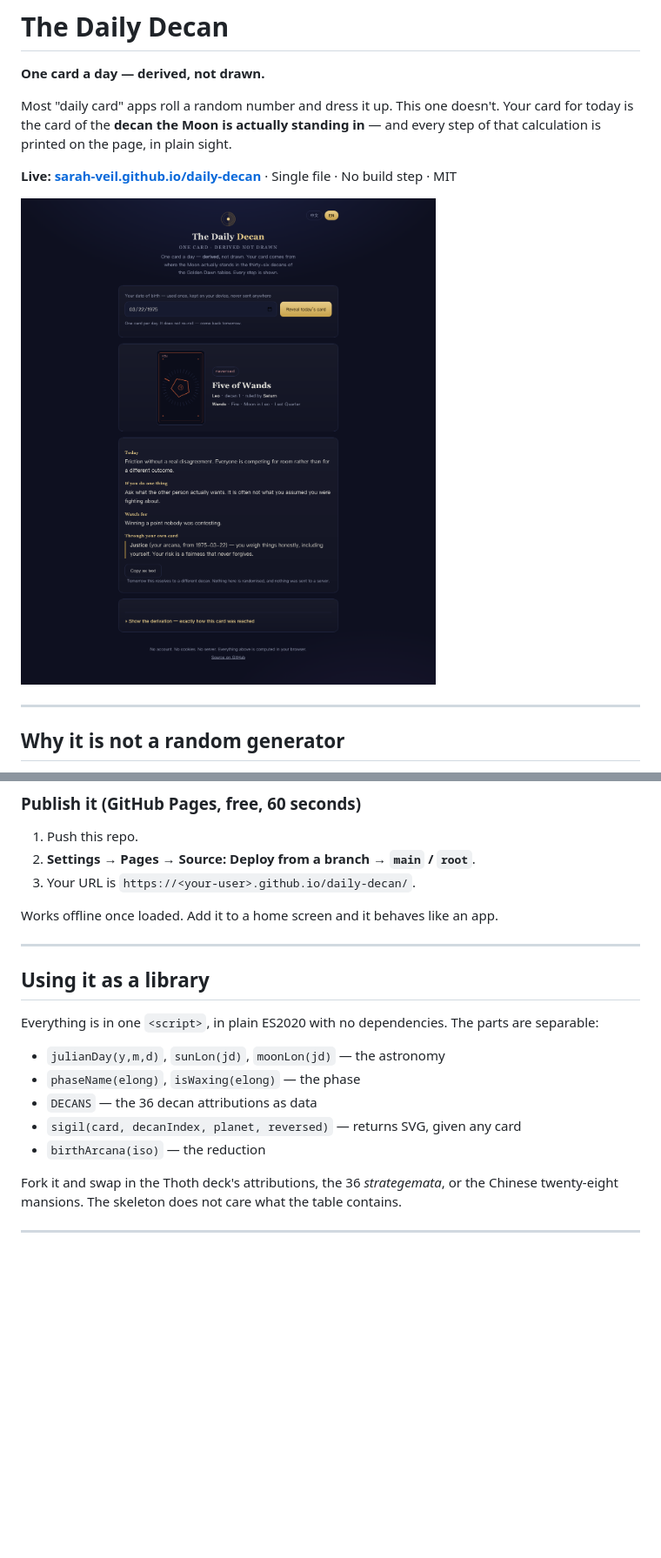
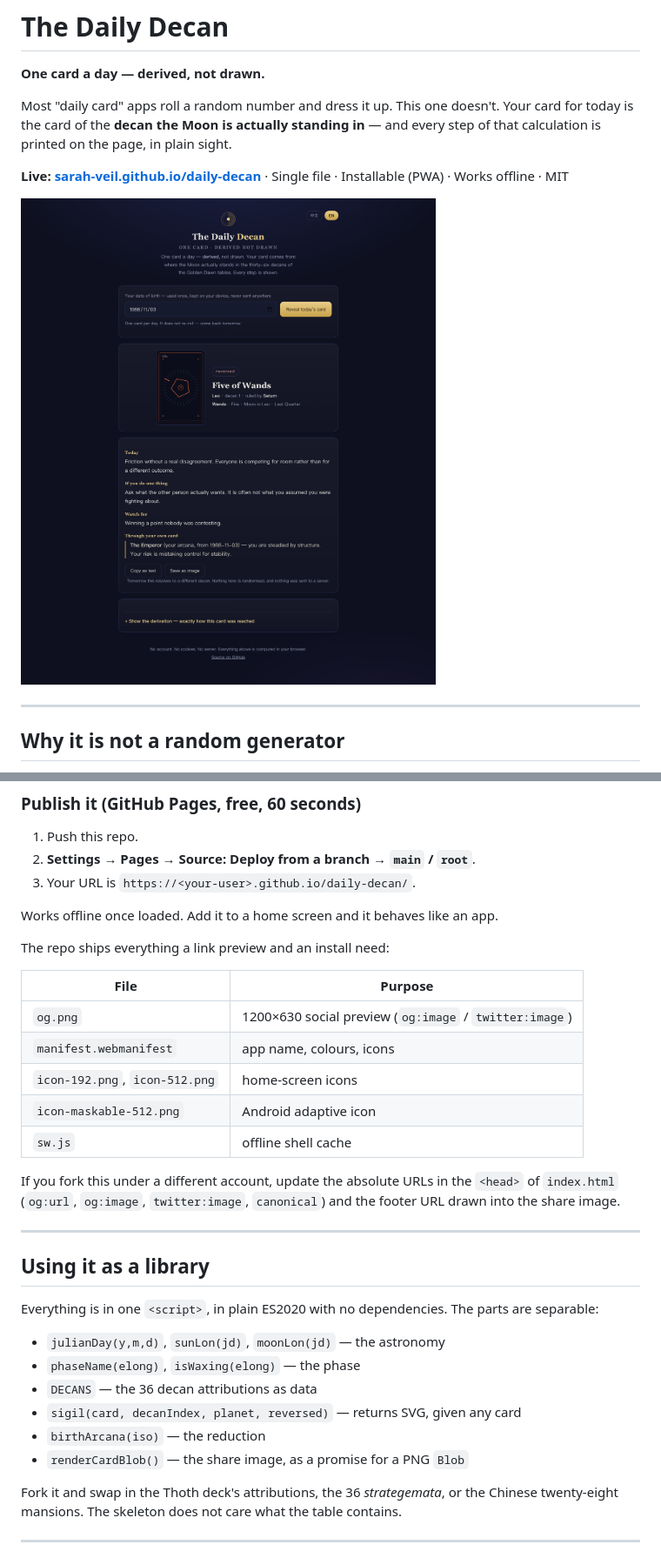
Before and after one commit to sarah-veil/daily-decan, a Markdown page: README.md, 2 parts joined by grey strips. Shown at 87% size. GitHub-like rendering; pictures changed too: screenshot.png; blank space fills up the shorter version.

```diff
--- a/README.md
+++ b/README.md
@@ -6,7 +6,7 @@ Most "daily card" apps roll a random number and dress it up. This one doesn't. Y
 today is the card of the **decan the Moon is actually standing in** — and every step of that
 calculation is printed on the page, in plain sight.
 
-**Live: [sarah-veil.github.io/daily-decan](https://sarah-veil.github.io/daily-decan/)** · Single file · No build step · MIT
+**Live: [sarah-veil.github.io/daily-decan](https://sarah-veil.github.io/daily-decan/)** · Single file · Installable (PWA) · Works offline · MIT
 
 ![The Daily Decan](screenshot.png)
 
@@ -87,6 +96,20 @@ open daily-decan/index.html
 
 Works offline once loaded. Add it to a home screen and it behaves like an app.
 
+The repo ships everything a link preview and an install need:
+
+| File | Purpose |
+|---|---|
+| `og.png` | 1200×630 social preview (`og:image` / `twitter:image`) |
+| `manifest.webmanifest` | app name, colours, icons |
+| `icon-192.png`, `icon-512.png` | home-screen icons |
+| `icon-maskable-512.png` | Android adaptive icon |
+| `sw.js` | offline shell cache |
+
+If you fork this under a different account, update the absolute URLs in the `<head>` of
+`index.html` (`og:url`, `og:image`, `twitter:image`, `canonical`) and the footer URL drawn into
+the share image.
+
 ---
 
 ## Using it as a library
@@ -98,6 +121,7 @@ Everything is in one `<script>`, in plain ES2020 with no dependencies. The parts
 - `DECANS` — the 36 decan attributions as data
 - `sigil(card, decanIndex, planet, reversed)` — returns SVG, given any card
 - `birthArcana(iso)` — the reduction
+- `renderCardBlob()` — the share image, as a promise for a PNG `Blob`
 
 Fork it and swap in the Thoth deck's attributions, the 36 *strategemata*, or the Chinese
 twenty-eight mansions. The skeleton does not care what the table contains.
```
Also changed, not shown: other parts of README.md (+9 -0 lines), icon-192.png (added), icon-512.png (added), icon-maskable-512.png (added), og.png (added), 3 other files.
